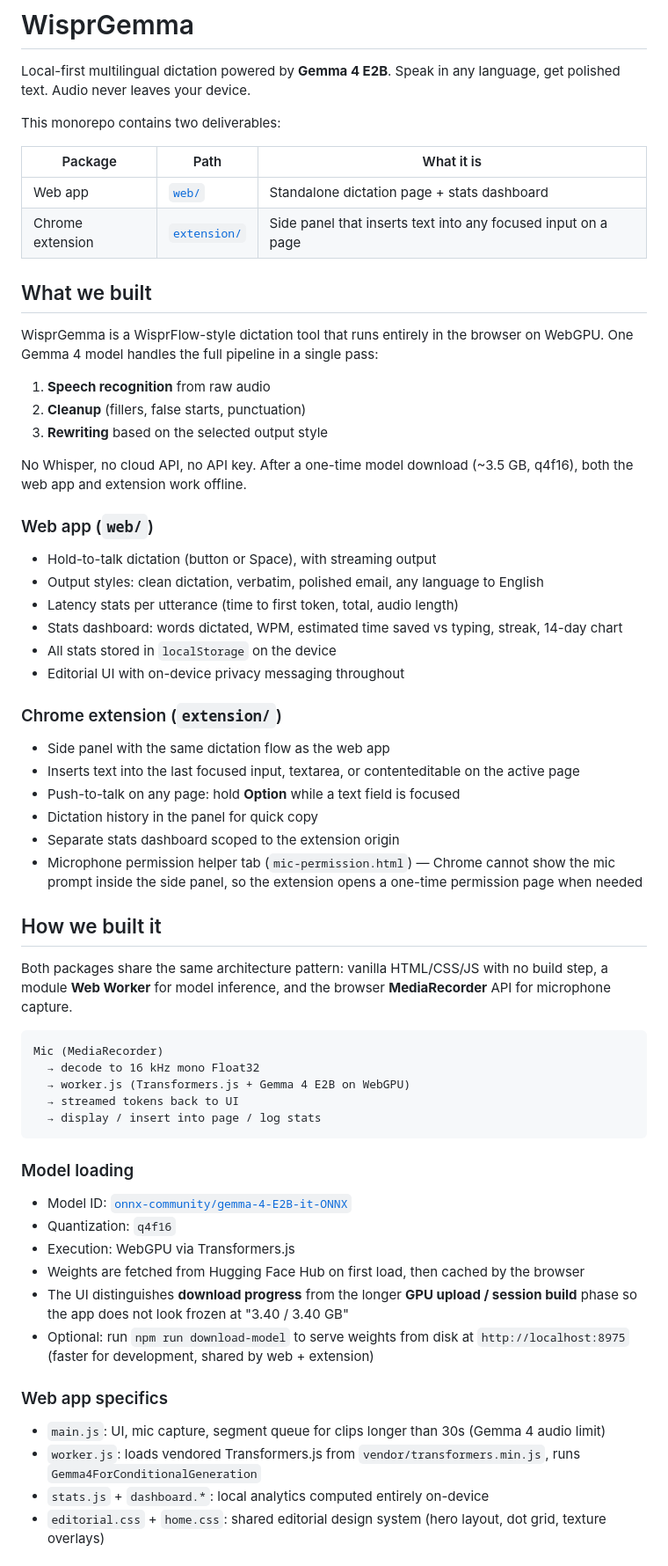
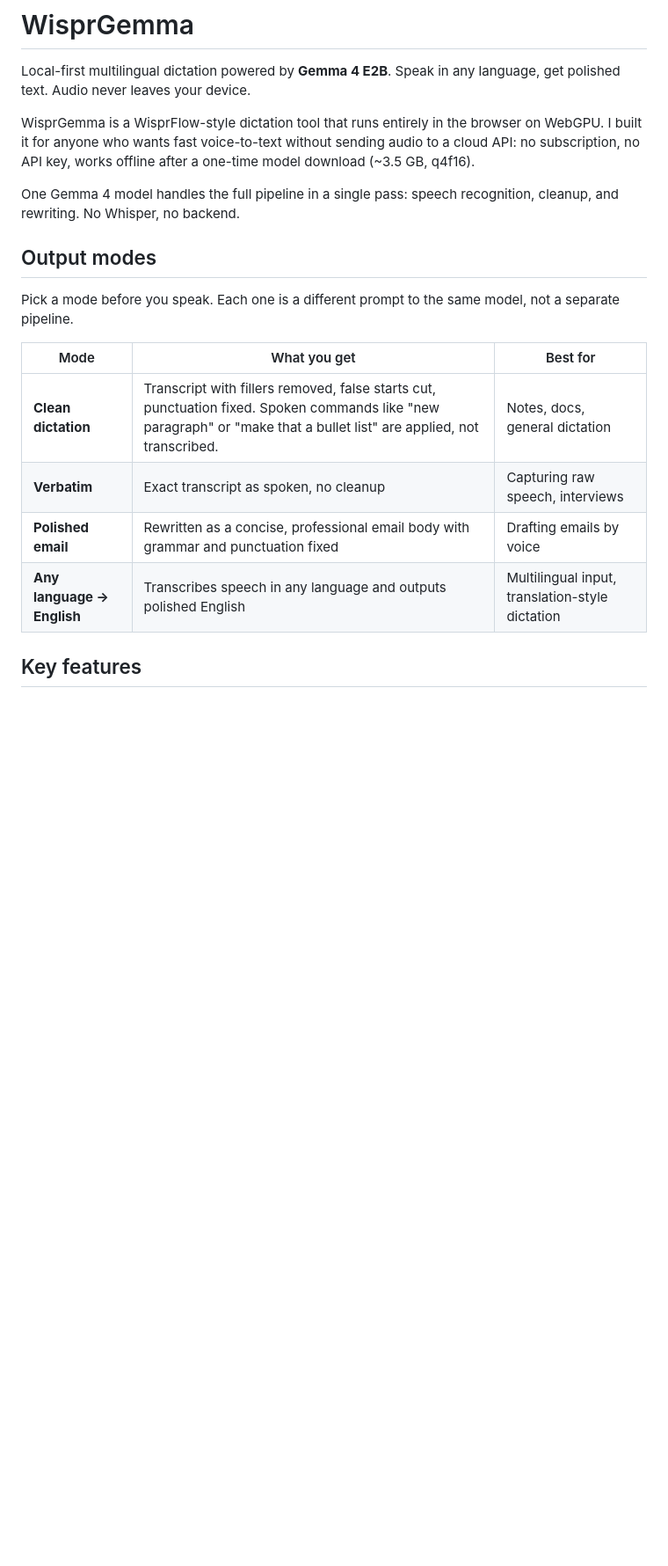
Before and after one commit to Arindam200/WisprGemma, a Markdown page: README.md, the part around one of its changes. Shown at 88% size. Rendered like a GitHub page; blank space fills up the shorter version.

````diff
--- a/README.md
+++ b/README.md
@@ -6,66 +6,20 @@ Local-first multilingual dictation powered by **Gemma 4 E2B**. Speak in any lang
 
 
 
-This monorepo contains two deliverables:
+WisprGemma is a WisprFlow-style dictation tool that runs entirely in the browser on WebGPU. I built it for anyone who wants fast voice-to-text without sending audio to a cloud API: no subscription, no API key, works offline after a one-time model download (~3.5 GB, q4f16).
 
-| Package | Path | What it is |
-|---------|------|------------|
-| Web app | [`web/`](web/) | Standalone dictation page + stats dashboard |
-| Chrome extension | [`extension/`](extension/) | Side panel that inserts text into any focused input on a page |
+One Gemma 4 model handles the full pipeline in a single pass: speech recognition, cleanup, and rewriting. No Whisper, no backend.
 
-## What we built
+## Output modes
 
-WisprGemma is a WisprFlow-style dictation tool that runs entirely in the browser on WebGPU. One Gemma 4 model handles the full pipeline in a single pass:
+Pick a mode before you speak. Each one is a different prompt to the same model, not a separate pipeline.
 
-1. **Speech recognition** from raw audio
-2. **Cleanup** (fillers, false starts, punctuation)
-3. **Rewriting** based on the selected output style
+| Mode | What you get | Best for |
+|------|--------------|----------|
+| **Clean dictation** | Transcript with fillers removed, false starts cut, punctuation fixed. Spoken commands like "new paragraph" or "make that a bullet list" are applied, not transcribed. | Notes, docs, general dictation |
+| **Verbatim** | Exact transcript as spoken, no cleanup | Capturing raw speech, interviews |
+| **Polished email** | Rewritten as a concise, professional email body with grammar and punctuation fixed | Drafting emails by voice |
+| **Any language → English** | Transcribes speech in any language and outputs polished English | Multilingual input, translation-style dictation |
 
-No Whisper, no cloud API, no API key. After a one-time model download (~3.5 GB, q4f16), both the web app and extension work offline.
+## Key features
 
-### Web app (`web/`)
-
-- Hold-to-talk dictation (button or Space), with streaming output
-- Output styles: clean dictation, verbatim, polished email, any language to English
-- Latency stats per utterance (time to first token, total, audio length)
-- Stats dashboard: words dictated, WPM, estimated time saved vs typing, streak, 14-day chart
-- All stats stored in `localStorage` on the device
-- Editorial UI with on-device privacy messaging throughout
-
-### Chrome extension (`extension/`)
-
-- Side panel with the same dictation flow as the web app
-- Inserts text into the last focused input, textarea, or contenteditable on the active page
-- Push-to-talk on any page: hold **Option** while a text field is focused
-- Dictation history in the panel for quick copy
-- Separate stats dashboard scoped to the extension origin
-- Microphone permission helper tab (`mic-permission.html`) — Chrome cannot show the mic prompt inside the side panel, so the extension opens a one-time permission page when needed
-
-## How we built it
-
-Both packages share the same architecture pattern: vanilla HTML/CSS/JS with no build step, a module **Web Worker** for model inference, and the browser **MediaRecorder** API for microphone capture.
-
-```
-Mic (MediaRecorder)
-  → decode to 16 kHz mono Float32
-  → worker.js (Transformers.js + Gemma 4 E2B on WebGPU)
-  → streamed tokens back to UI
-  → display / insert into page / log stats
-```
-
-### Model loading
-
-- Model ID: [`onnx-community/gemma-4-E2B-it-ONNX`](https://huggingface.co/onnx-community/gemma-4-E2B-it-ONNX)
-- Quantization: `q4f16`
-- Execution: WebGPU via Transformers.js
-- Weights are fetched from Hugging Face Hub on first load, then cached by the browser
-- The UI distinguishes **download progress** from the longer **GPU upload / session build** phase so the app does not look frozen at "3.40 / 3.40 GB"
-- Optional: run `npm run download-model` to serve weights from disk at `http://localhost:8975` (faster for development, shared by web + extension)
-
-### Web app specifics
-
-- `main.js`: UI, mic capture, segment queue for clips longer than 30s (Gemma 4 audio limit)
-- `worker.js`: loads vendored Transformers.js from `vendor/transformers.min.js`, runs `Gemma4ForConditionalGeneration`
-- `stats.js` + `dashboard.*`: local analytics computed entirely on-device
-- `editorial.css` + `home.css`: shared editorial design system (hero layout, dot grid, texture overlays)
-
````
Also changed, not shown: other parts of README.md (+43 -49 lines).
